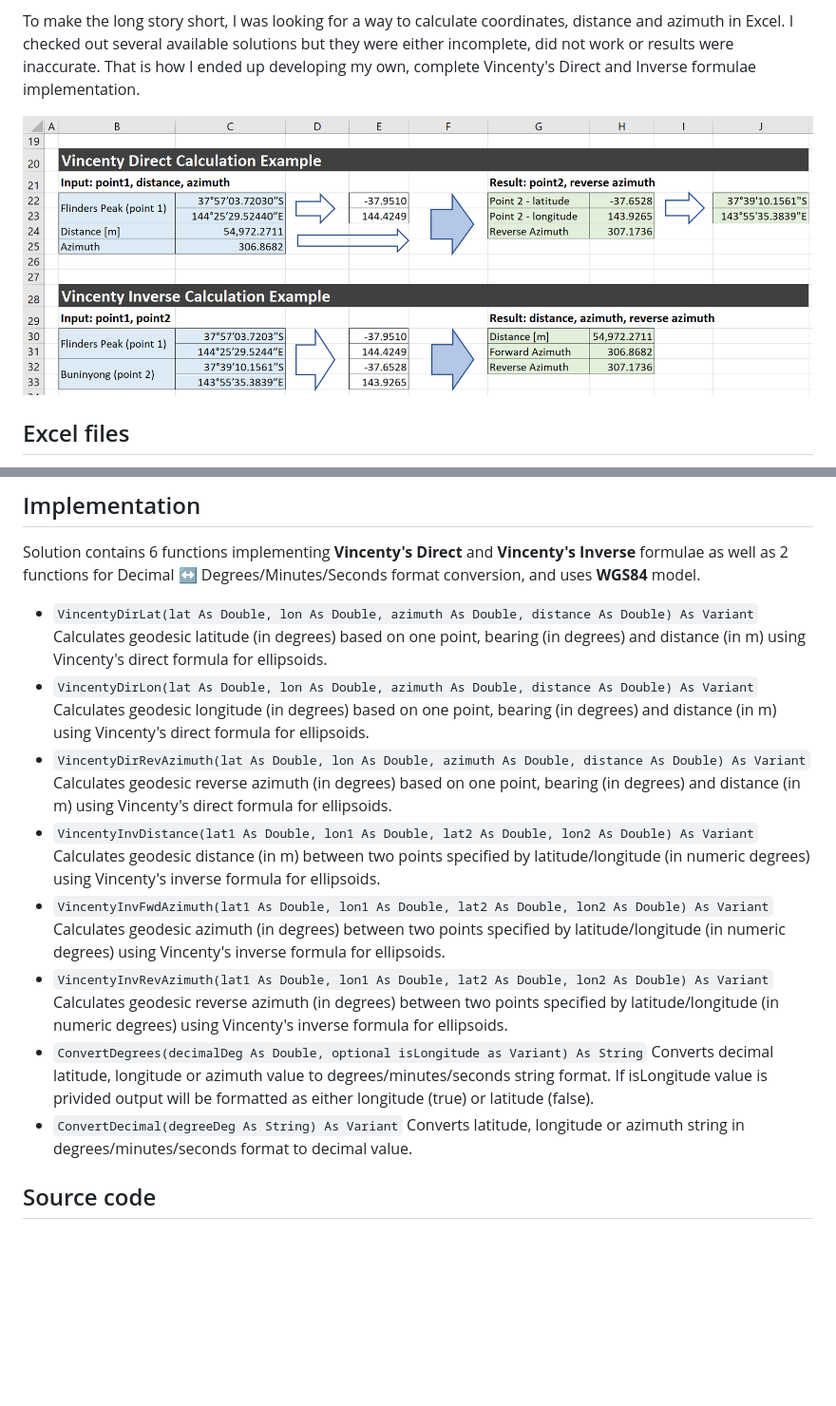
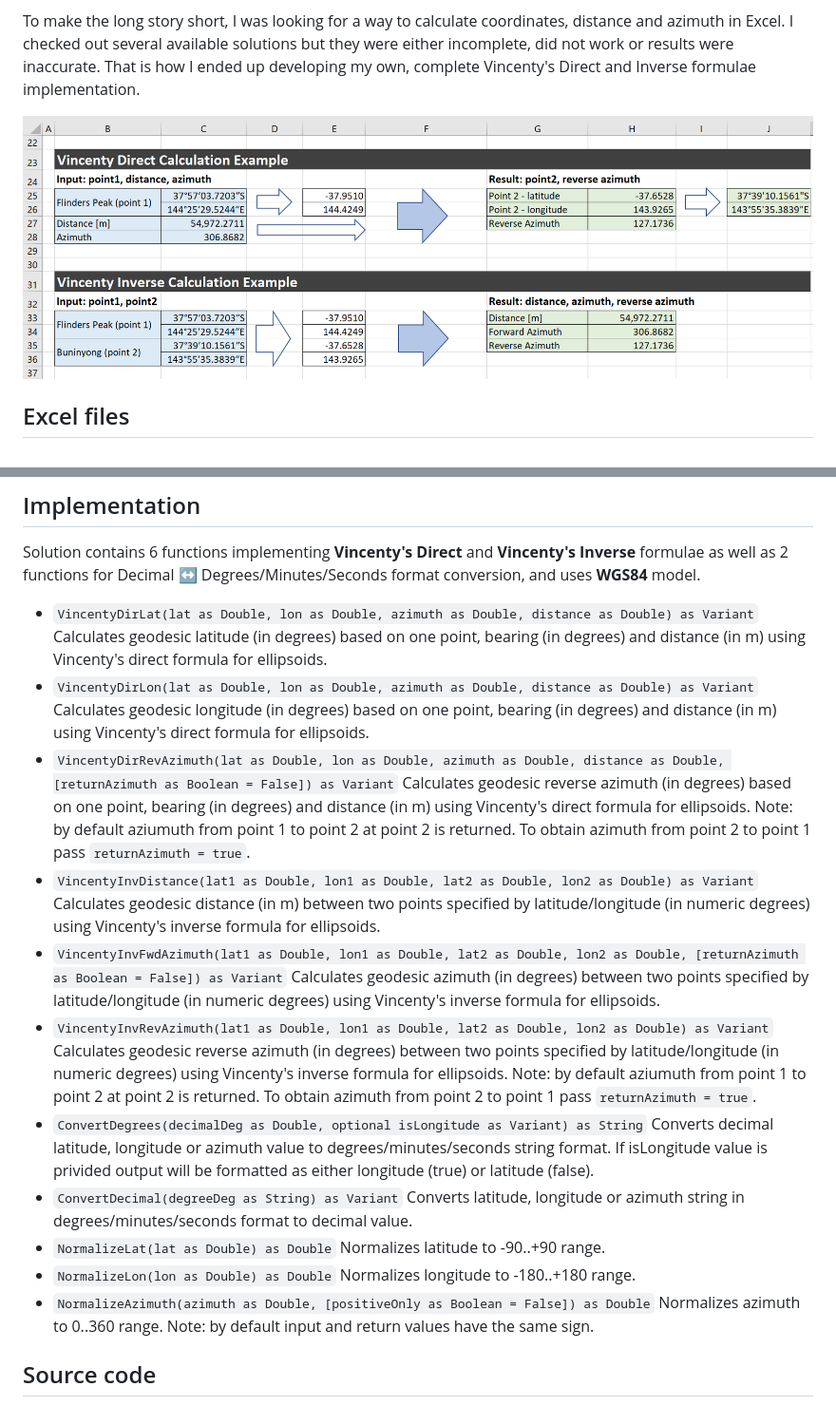
Before and after one commit to tdjastrzebski/Vincenty-Excel, a Markdown page: README.md, 2 parts joined by grey strips. Shown at 95% size. GitHub-like rendering; pictures changed too: ExcelScreenshot.png; blank space fills up the shorter version.

Commit message:
improvements

```diff
--- a/README.md
+++ b/README.md
@@ -24,22 +24,30 @@ That is how I ended up developing my own, complete Vincenty's Direct and Inverse
 ## Implementation
 Solution contains 6 functions implementing **Vincenty's Direct** and **Vincenty's Inverse** formulae as well as 2 functions for Decimal&nbsp;↔&nbsp;Degrees/Minutes/Seconds format conversion, and uses **WGS84** model.
 
-+ `VincentyDirLat(lat As Double, lon As Double, azimuth As Double, distance As Double) As Variant`
++ `VincentyDirLat(lat as Double, lon as Double, azimuth as Double, distance as Double) as Variant`
 Calculates geodesic latitude (in degrees) based on one point, bearing (in degrees) and distance (in m) using Vincenty's direct formula for ellipsoids.
-+ `VincentyDirLon(lat As Double, lon As Double, azimuth As Double, distance As Double) As Variant`
++ `VincentyDirLon(lat as Double, lon as Double, azimuth as Double, distance as Double) as Variant`
 Calculates geodesic longitude (in degrees) based on one point, bearing (in degrees) and distance (in m) using Vincenty's direct formula for ellipsoids.
-+ `VincentyDirRevAzimuth(lat As Double, lon As Double, azimuth As Double, distance As Double) As Variant`
++ `VincentyDirRevAzimuth(lat as Double, lon as Double, azimuth as Double, distance as Double, [returnAzimuth as Boolean = False]) as Variant`
 Calculates geodesic reverse azimuth (in degrees) based on one point, bearing (in degrees) and distance (in m) using Vincenty's direct formula for ellipsoids.
-+ `VincentyInvDistance(lat1 As Double, lon1 As Double, lat2 As Double, lon2 As Double) As Variant`
+Note: by default aziumuth from point 1 to point 2 at point 2 is returned. To obtain azimuth from point 2 to point 1 pass `returnAzimuth = true`.
++ `VincentyInvDistance(lat1 as Double, lon1 as Double, lat2 as Double, lon2 as Double) as Variant`
 Calculates geodesic distance (in m) between two points specified by latitude/longitude (in numeric degrees) using Vincenty's inverse formula for ellipsoids.
-+ `VincentyInvFwdAzimuth(lat1 As Double, lon1 As Double, lat2 As Double, lon2 As Double) As Variant`
++ `VincentyInvFwdAzimuth(lat1 as Double, lon1 as Double, lat2 as Double, lon2 as Double, [returnAzimuth as Boolean = False]) as Variant`
 Calculates geodesic azimuth (in degrees) between two points specified by latitude/longitude (in numeric degrees) using Vincenty's inverse formula for ellipsoids.
-+ `VincentyInvRevAzimuth(lat1 As Double, lon1 As Double, lat2 As Double, lon2 As Double) As Variant`
++ `VincentyInvRevAzimuth(lat1 as Double, lon1 as Double, lat2 as Double, lon2 as Double) as Variant`
 Calculates geodesic reverse azimuth (in degrees) between two points specified by latitude/longitude (in numeric degrees) using Vincenty's inverse formula for ellipsoids.
-+ `ConvertDegrees(decimalDeg As Double, optional isLongitude as Variant) As String`
+Note: by default aziumuth from point 1 to point 2 at point 2 is returned. To obtain azimuth from point 2 to point 1 pass `returnAzimuth = true`.
++ `ConvertDegrees(decimalDeg as Double, optional isLongitude as Variant) as String`
 Converts decimal latitude, longitude or azimuth value to degrees/minutes/seconds string format. If isLongitude value is privided output will be formatted as either longitude (true) or latitude (false).
-+ `ConvertDecimal(degreeDeg As String) As Variant`
++ `ConvertDecimal(degreeDeg as String) as Variant`
 Converts latitude, longitude or azimuth string in degrees/minutes/seconds format to decimal value.
++ `NormalizeLat(lat as Double) as Double`
+Normalizes latitude to -90..+90 range.
++ `NormalizeLon(lon as Double) as Double`
+Normalizes longitude to -180..+180 range.
++ `NormalizeAzimuth(azimuth as Double, [positiveOnly as Boolean = False]) as Double`
+Normalizes azimuth to 0..360 range. Note: by default input and return values have the same sign.
 
 ## Source code
 Excel workbooks contain unprotected source code. In addition, for better change tracking source code has been placed separately in [Vincenty.bas](Vincenty.bas) file.
```
Also changed, not shown: 8 other files.
